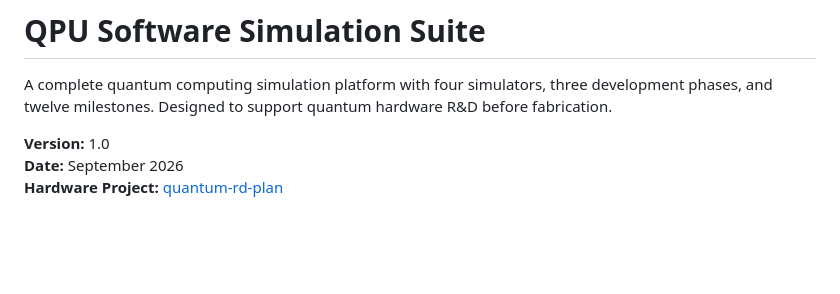
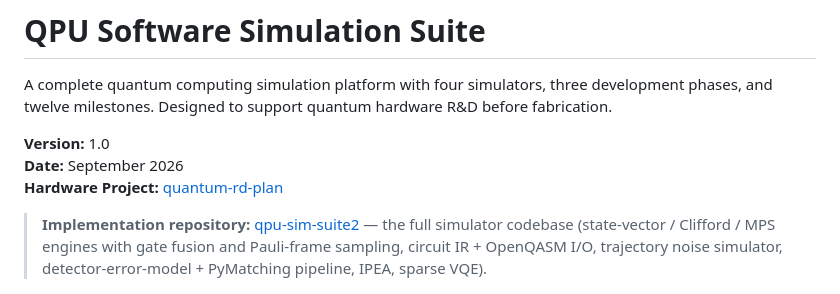
Before and after one commit to tonythetiger168/qpu-sim-suite, a Markdown page: README.md, the part around the change. GitHub-like rendering; blank space fills up the shorter version.

Commit message:
docs: link to implementation repository (qpu-sim-suite2)

```diff
--- a/README.md
+++ b/README.md
@@ -5,6 +5,8 @@ A complete quantum computing simulation platform with four simulators, three dev
 **Version:** 1.0
 **Date:** September 2026
 **Hardware Project:** [quantum-rd-plan](https://github.com/tonythetiger168/quantum-rd-plan)
+
+> **Implementation repository:** [qpu-sim-suite2](https://github.com/tonythetiger168/qpu-sim-suite2) — the full simulator codebase (state-vector / Clifford / MPS engines with gate fusion and Pauli-frame sampling, circuit IR + OpenQASM I/O, trajectory noise simulator, detector-error-model + PyMatching pipeline, IPEA, sparse VQE).
 
 ![Roadmap Demo](demo.gif)
 
```
